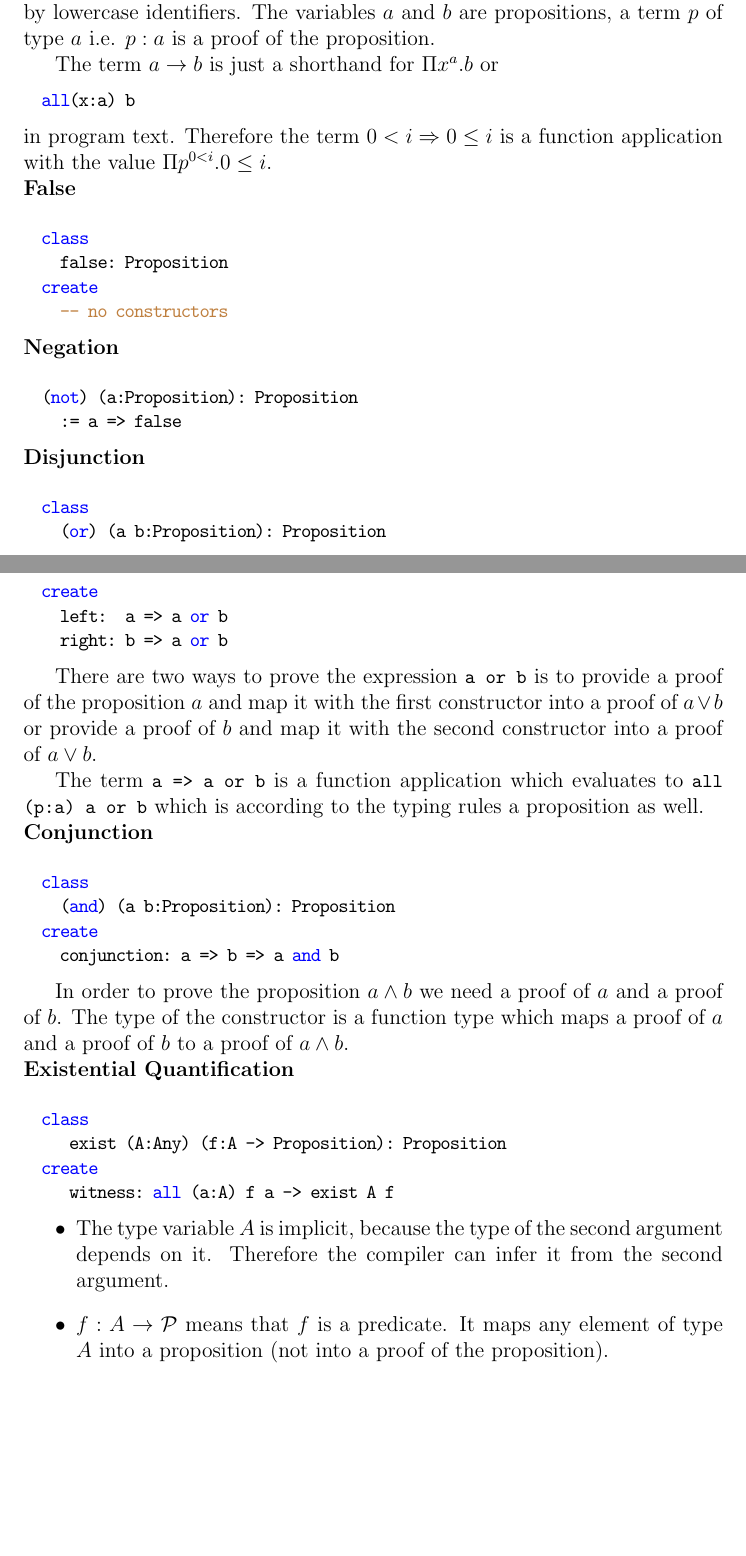
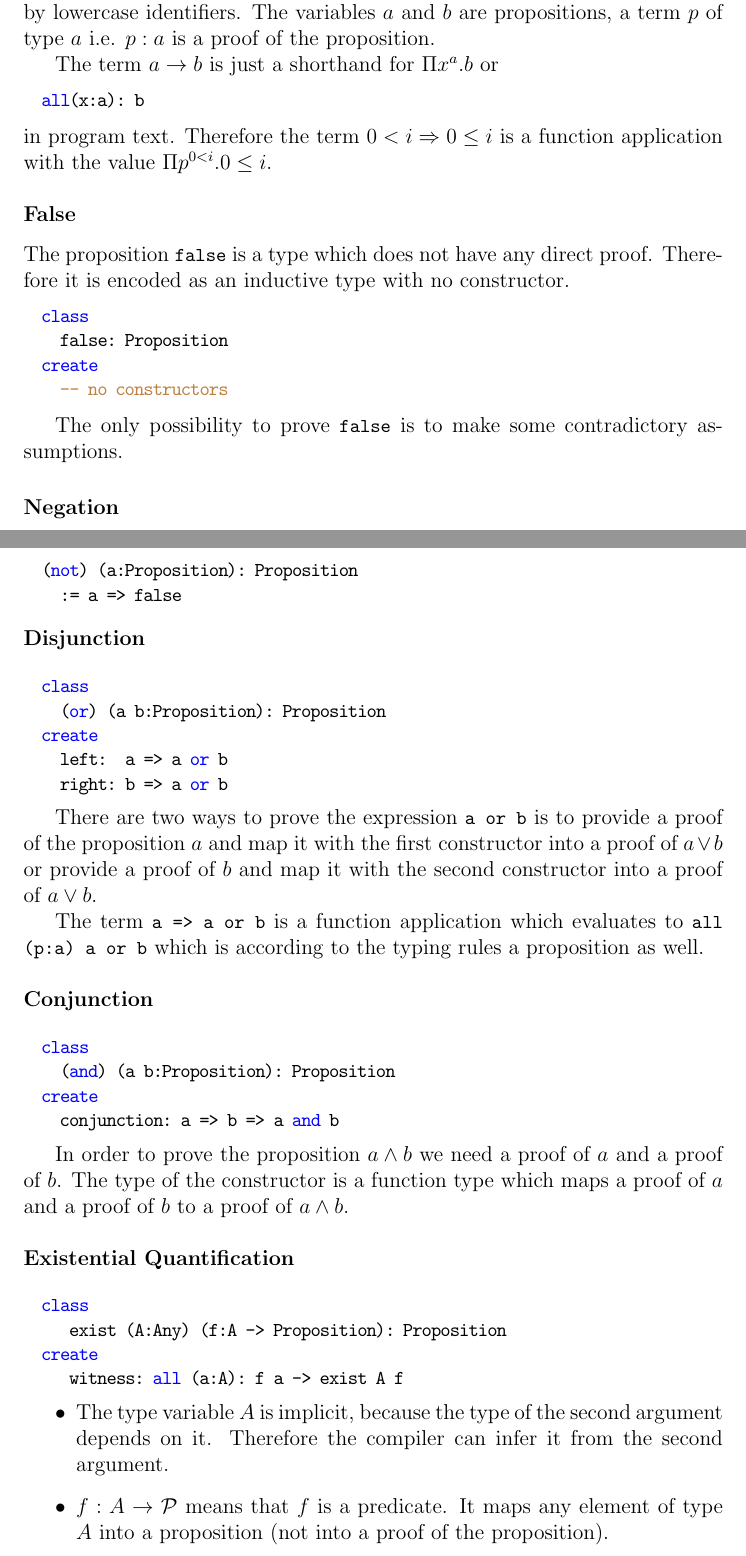
Before and after one commit to hbr/tex_alba_design, a LaTeX thesis (main_alba_design.tex, which reads lang-prelude.tex): two parts of pages 56 and 57 of 112, joined at a grey line, cut so that both start at the same text, the shorter picture padded with empty space. Compiled offline with pdfLaTeX.

Commit message:
Added some formatting to correct a flaw in the listing environment
	modified:   lang-prelude.tex

```diff
--- a/lang-prelude.tex
+++ b/lang-prelude.tex
@@ -28,19 +28,26 @@ of type $a$ i.e. $p:a$ is a proof of the proposition.
 
 The term $a\to b$ is just a shorthand for $\Pi x^a.b$ or
 \begin{alba}
-  all(x:a) b
+  all(x:a): b
 \end{alba}
 in program text. Therefore the term $0 < i \Rightarrow 0 \le i$ is a function
 application with the value $\Pi p^{0 < i}. 0 \le i$.
-
+\newline
 
 \subsubsection{False}
+
+The proposition \code{false} is a type which does not have any direct
+proof. Therefore it is encoded as an inductive type with no constructor.
+%
 \begin{alba}
   class
     false: Proposition
   create
     -- no constructors
 \end{alba}
+
+The only possibility to prove \code{false} is to make some contradictory
+assumptions. \vskip 2mm
 
 
 \subsubsection{Negation}
@@ -49,6 +56,7 @@ application with the value $\Pi p^{0 < i}. 0 \le i$.
   (not) (a:Proposition): Proposition
     := a => false
 \end{alba}
+\vskip 2mm
 
 
 \subsubsection{Disjunction}
@@ -69,7 +77,7 @@ into a proof of $a \lor b$.
 The term \code{a => a or b} is a function application which evaluates to
 \code{all (p:a) a or b} which is according to the typing rules a proposition
 as well.
-
+\newline
 
 
 \subsubsection{Conjunction}
@@ -84,6 +92,7 @@ as well.
 In order to prove the proposition $a \land b$ we need a proof of $a$ and a
 proof of $b$. The type of the constructor is a function type which maps a
 proof of $a$ and a proof of $b$ to a proof of $a \land b$.
+\newline
 
 
 \subsubsection{Existential Quantification}
@@ -92,7 +101,7 @@ proof of $a$ and a proof of $b$ to a proof of $a \land b$.
   class
      exist (A:Any) (f:A -> Proposition): Proposition
   create
-     witness: all (a:A) f a -> exist A f
+     witness: all (a:A): f a -> exist A f
 \end{alba}
 
 \begin{itemize}
```
